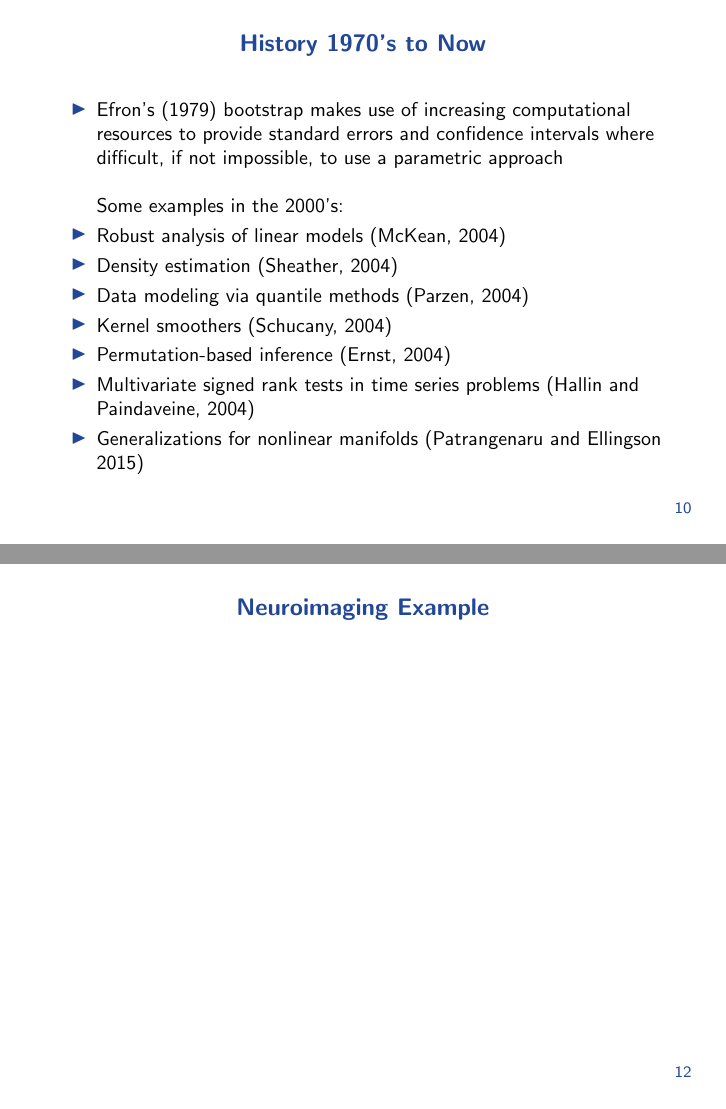
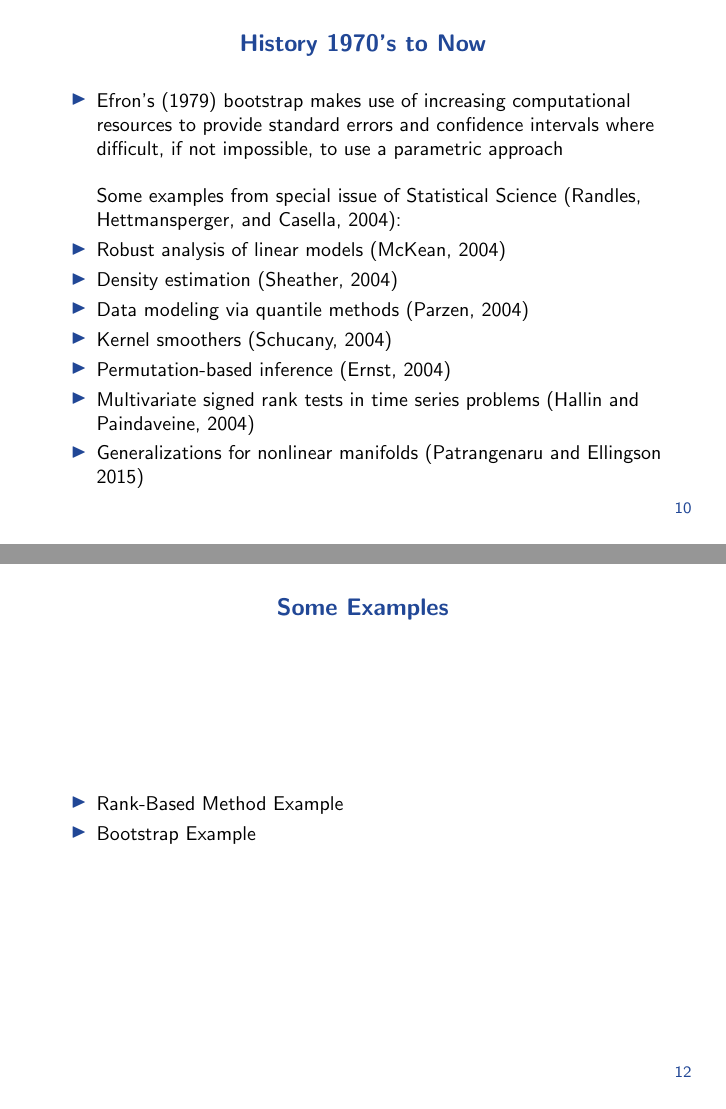
Before and after one commit to pa0/Metodologia_Statystyka_1, LaTeX slides (Lecture1/Slides.tex): pages 10 and 12 of 12, joined at a grey line. Compiled offline with LaTeX, dvips and Ghostscript.

Commit message:
added bootstrap example

```diff
--- a/Lecture1/Slides.tex
+++ b/Lecture1/Slides.tex
@@ -174,7 +174,7 @@ The project will be split in two parts:
 \begin{itemize}
 \item Efron's (1979) bootstrap makes use of increasing computational resources to provide standard errors and confidence intervals where  difficult, if not impossible, to use a parametric approach \newline
 
-Some examples in the 2000's:
+Some examples from special issue of Statistical Science (Randles, Hettmansperger, and Casella, 2004):
 \item Robust analysis of linear models (McKean, 2004)
 %\item Comparing variances and other dispersion measures (Boos and Brownie, 2004)
 %\item Use of sign statistics in one-way layouts (Elmore, Hettmansperger, and Xuan, 2004)
@@ -211,7 +211,12 @@ Some examples in the 2000's:
 \end{frame}
 
 \begin{frame}
-\frametitle{Neuroimaging Example}
+\frametitle{Some Examples}
+
+\begin{itemize}
+\item Rank-Based Method Example
+\item Bootstrap Example
+\end{itemize}
 
 \end{frame}
 
```
Also changed, not shown: 2 other files.
